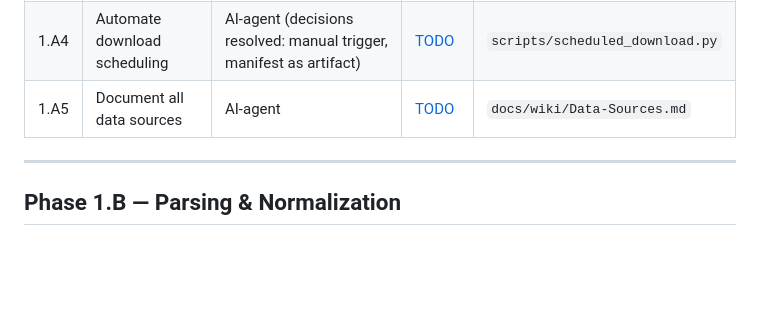
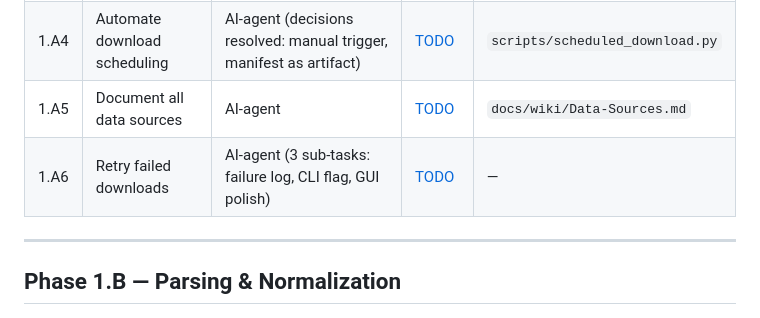
Before and after one commit to wschosta/dod-budget-analysis, a Markdown page: docs/TASK_INDEX.md, the part around the change. Drawn GitHub-style; blank space fills up the shorter version.

```diff
--- a/docs/TASK_INDEX.md
+++ b/docs/TASK_INDEX.md
@@ -33,6 +33,7 @@ otherwise noted.
 | 1.A3 | Harden download reliability | AI-agent (3 sub-tasks) + ENVIRONMENT TESTING (1 sub-task) | [TODO](TODO_1A3_harden_download_reliability.md) | — |
 | 1.A4 | Automate download scheduling | AI-agent (decisions resolved: manual trigger, manifest as artifact) | [TODO](TODO_1A4_automate_download_scheduling.md) | `scripts/scheduled_download.py` |
 | 1.A5 | Document all data sources | AI-agent | [TODO](TODO_1A5_document_data_sources.md) | `docs/wiki/Data-Sources.md` |
+| 1.A6 | Retry failed downloads | AI-agent (3 sub-tasks: failure log, CLI flag, GUI polish) | [TODO](TODO_1A6_retry_failed_downloads.md) | — |
 
 ---
 
```
Also changed, not shown: ROADMAP.md (+3 -2 lines), docs/TODO_1A6_retry_failed_downloads.md (added, +105 -0 lines).
